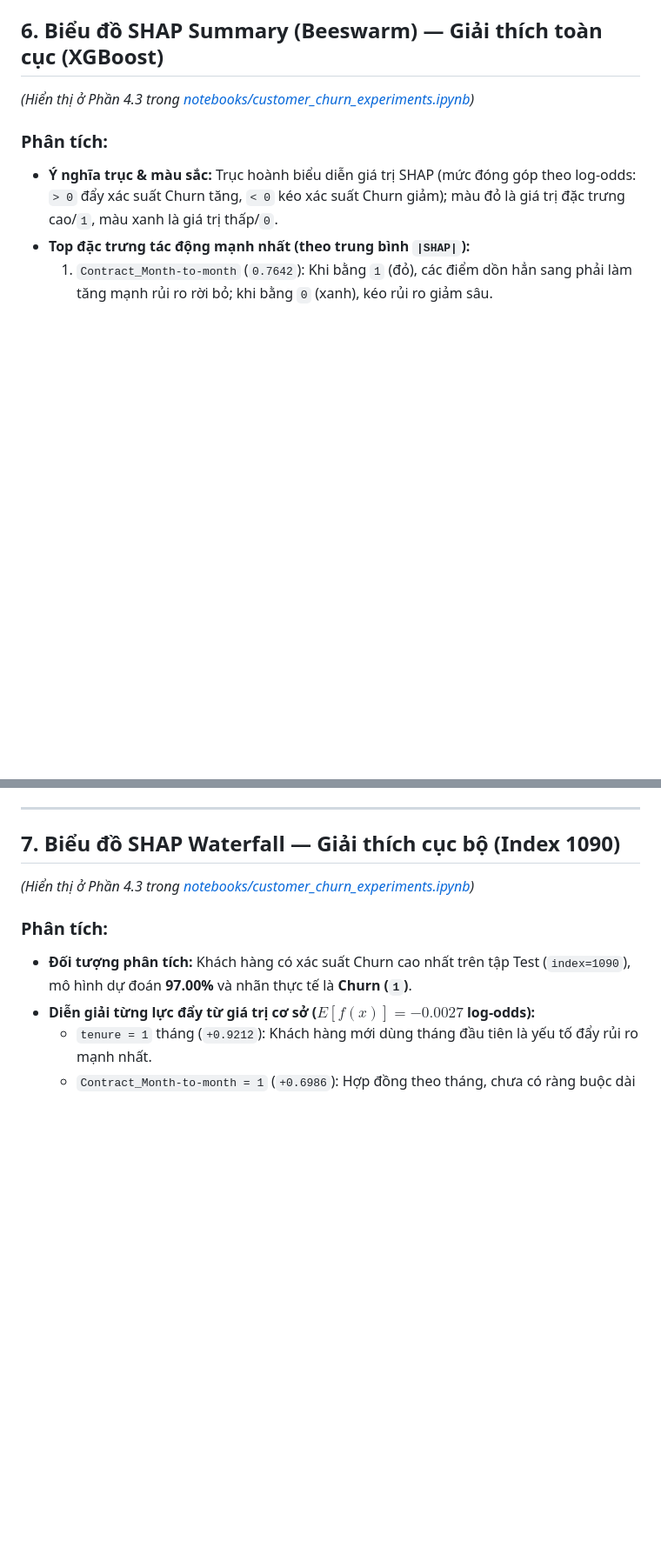
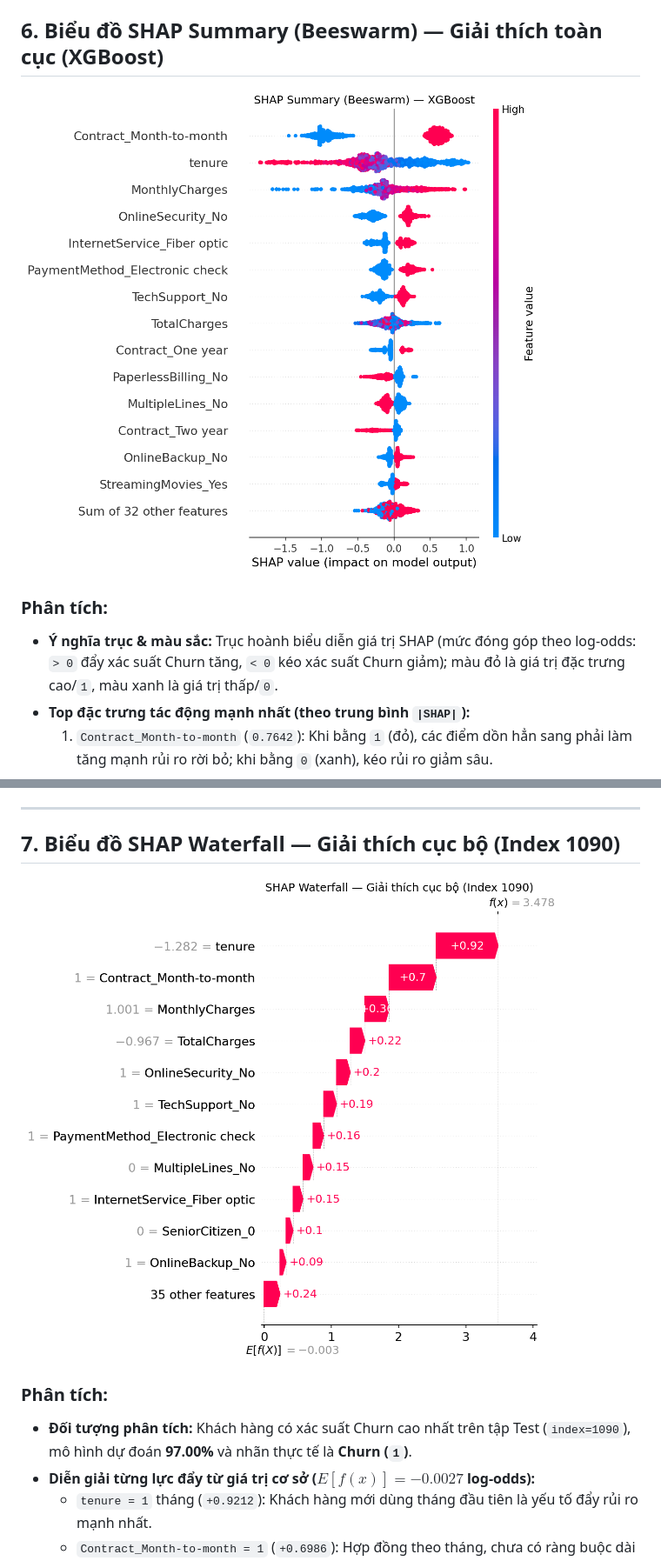
Before and after one commit to nphat-code/ml-customer-churn-service, a Markdown page: docs/FIGURES_ANALYSIS.md, 2 parts joined by grey strips. Shown at 87% size. GitHub-like rendering; pictures changed too: docs/images/06_shap_beeswarm.png (added), docs/images/07_shap_waterfall.png (added); blank space fills up the shorter version.

Commit message:
docs: export TreeSHAP plots and embed them in FIGURES_ANALYSIS

```diff
--- a/docs/FIGURES_ANALYSIS.md
+++ b/docs/FIGURES_ANALYSIS.md
@@ -75,7 +75,7 @@ Tài liệu này lưu trữ toàn bộ 7 biểu đồ được sinh ra từ [not
 
 ## 6. Biểu đồ SHAP Summary (Beeswarm) — Giải thích toàn cục (XGBoost)
 
-*(Hiển thị ở Phần 4.3 trong [notebooks/customer_churn_experiments.ipynb](file:///c:/Study/HK1Nam3/ML/Project/notebooks/customer_churn_experiments.ipynb))*
+![SHAP Summary Beeswarm XGBoost](images/06_shap_beeswarm.png)
 
 ### Phân tích:
 - **Ý nghĩa trục & màu sắc:** Trục hoành biểu diễn giá trị SHAP (mức đóng góp theo log-odds: `> 0` đẩy xác suất Churn tăng, `< 0` kéo xác suất Churn giảm); màu đỏ là giá trị đặc trưng cao/`1`, màu xanh là giá trị thấp/`0`.
@@ -89,7 +89,7 @@ Tài liệu này lưu trữ toàn bộ 7 biểu đồ được sinh ra từ [not
 
 ## 7. Biểu đồ SHAP Waterfall — Giải thích cục bộ (Index 1090)
 
-*(Hiển thị ở Phần 4.3 trong [notebooks/customer_churn_experiments.ipynb](file:///c:/Study/HK1Nam3/ML/Project/notebooks/customer_churn_experiments.ipynb))*
+![SHAP Waterfall Index 1090](images/07_shap_waterfall.png)
 
 ### Phân tích:
 - **Đối tượng phân tích:** Khách hàng có xác suất Churn cao nhất trên tập Test (`index=1090`), mô hình dự đoán **97.00%** và nhãn thực tế là **Churn (`1`)**.
```
